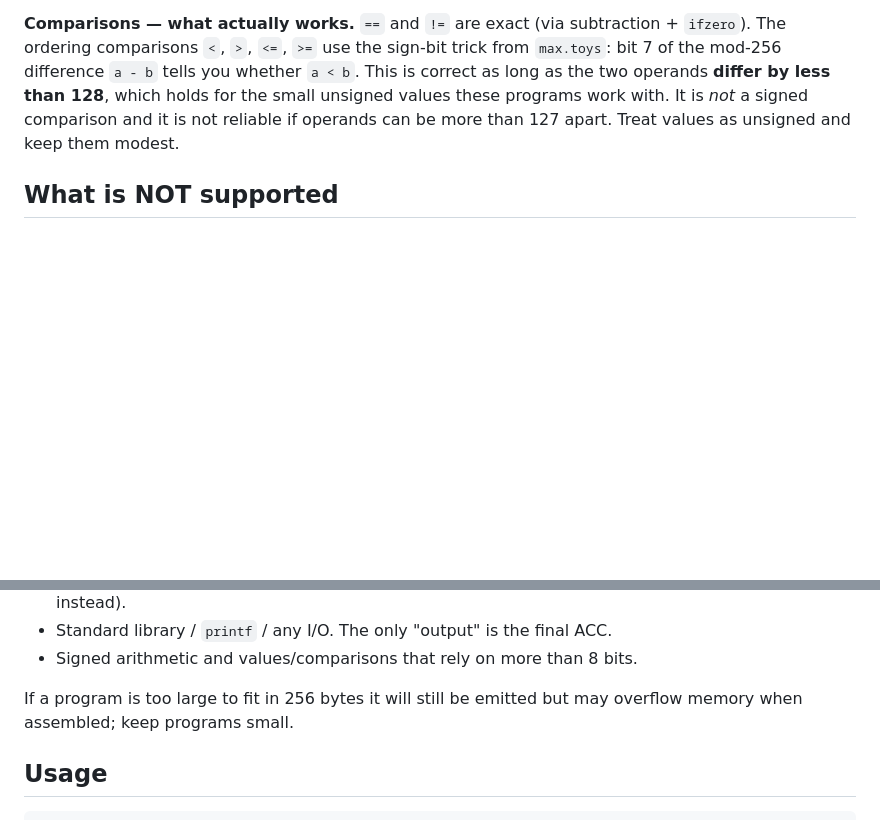
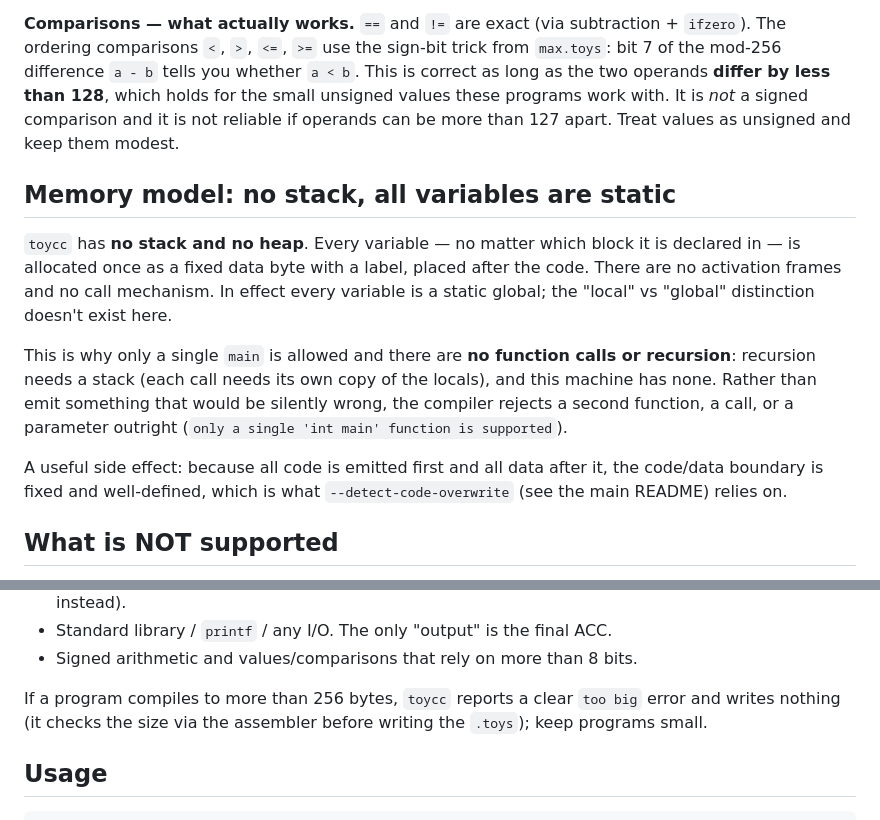
Before and after one commit to manfredscheucher/pytoy, a Markdown page: compiler/README.md, 2 parts joined by grey strips. Drawn GitHub-style; blank space fills up the shorter version.

Commit message:
docs(toycc): explain the no-stack memory model + fix stale overflow note

```diff
--- a/compiler/README.md
+++ b/compiler/README.md
@@ -76,6 +76,24 @@ less than 128**, which holds for the small unsigned values these programs work
 with. It is *not* a signed comparison and it is not reliable if operands can be
 more than 127 apart. Treat values as unsigned and keep them modest.
 
+## Memory model: no stack, all variables are static
+
+`toycc` has **no stack and no heap**. Every variable — no matter which block it
+is declared in — is allocated once as a fixed data byte with a label, placed
+after the code. There are no activation frames and no call mechanism. In effect
+every variable is a static global; the "local" vs "global" distinction doesn't
+exist here.
+
+This is why only a single `main` is allowed and there are **no function calls
+or recursion**: recursion needs a stack (each call needs its own copy of the
+locals), and this machine has none. Rather than emit something that would be
+silently wrong, the compiler rejects a second function, a call, or a parameter
+outright (`only a single 'int main' function is supported`).
+
+A useful side effect: because all code is emitted first and all data after it,
+the code/data boundary is fixed and well-defined, which is what
+`--detect-code-overwrite` (see the main README) relies on.
+
 ## What is NOT supported
 
 - Arrays and pointers (the assembler's array examples use self-modifying code;
@@ -90,8 +108,9 @@ more than 127 apart. Treat values as unsigned and keep them modest.
 - Standard library / `printf` / any I/O. The only "output" is the final ACC.
 - Signed arithmetic and values/comparisons that rely on more than 8 bits.
 
-If a program is too large to fit in 256 bytes it will still be emitted but may
-overflow memory when assembled; keep programs small.
+If a program compiles to more than 256 bytes, `toycc` reports a clear
+`too big` error and writes nothing (it checks the size via the assembler before
+writing the `.toys`); keep programs small.
 
 ## Usage
 
```
